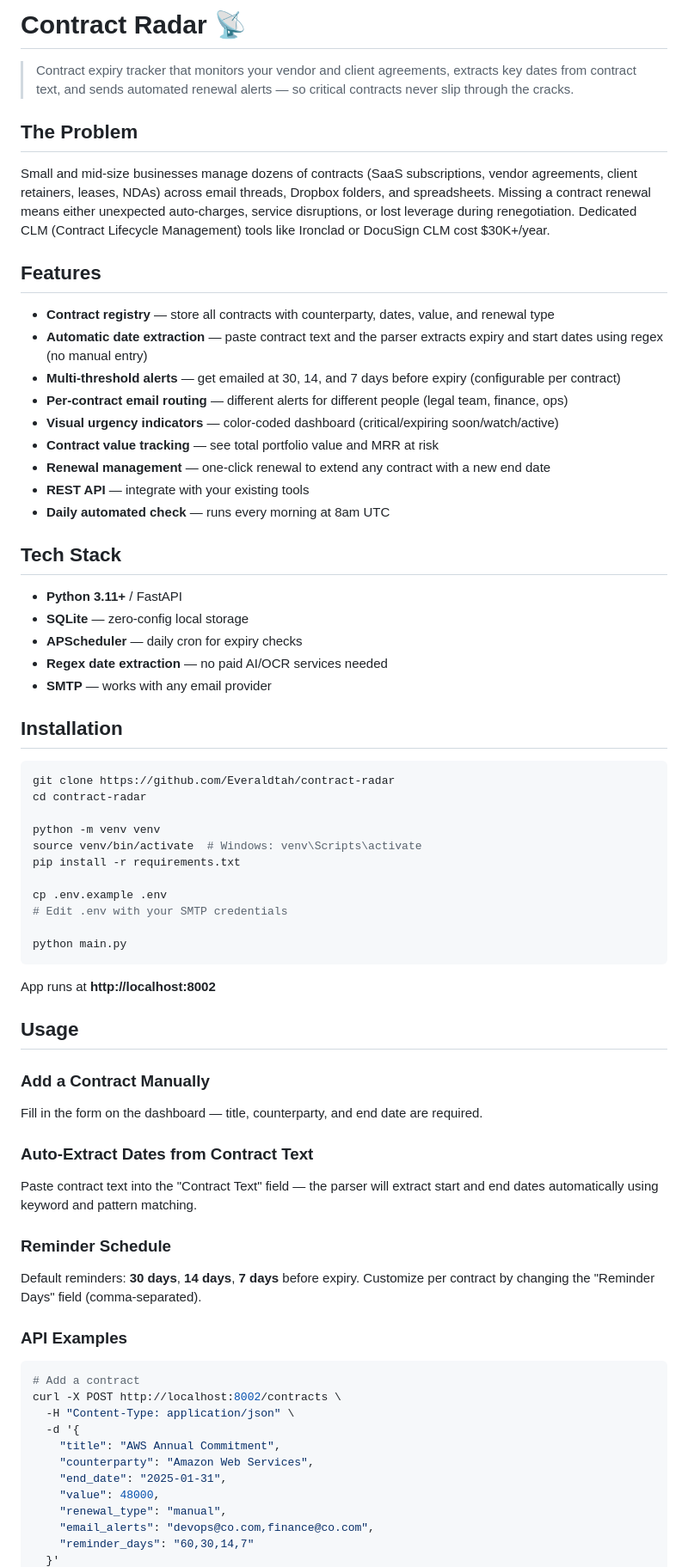
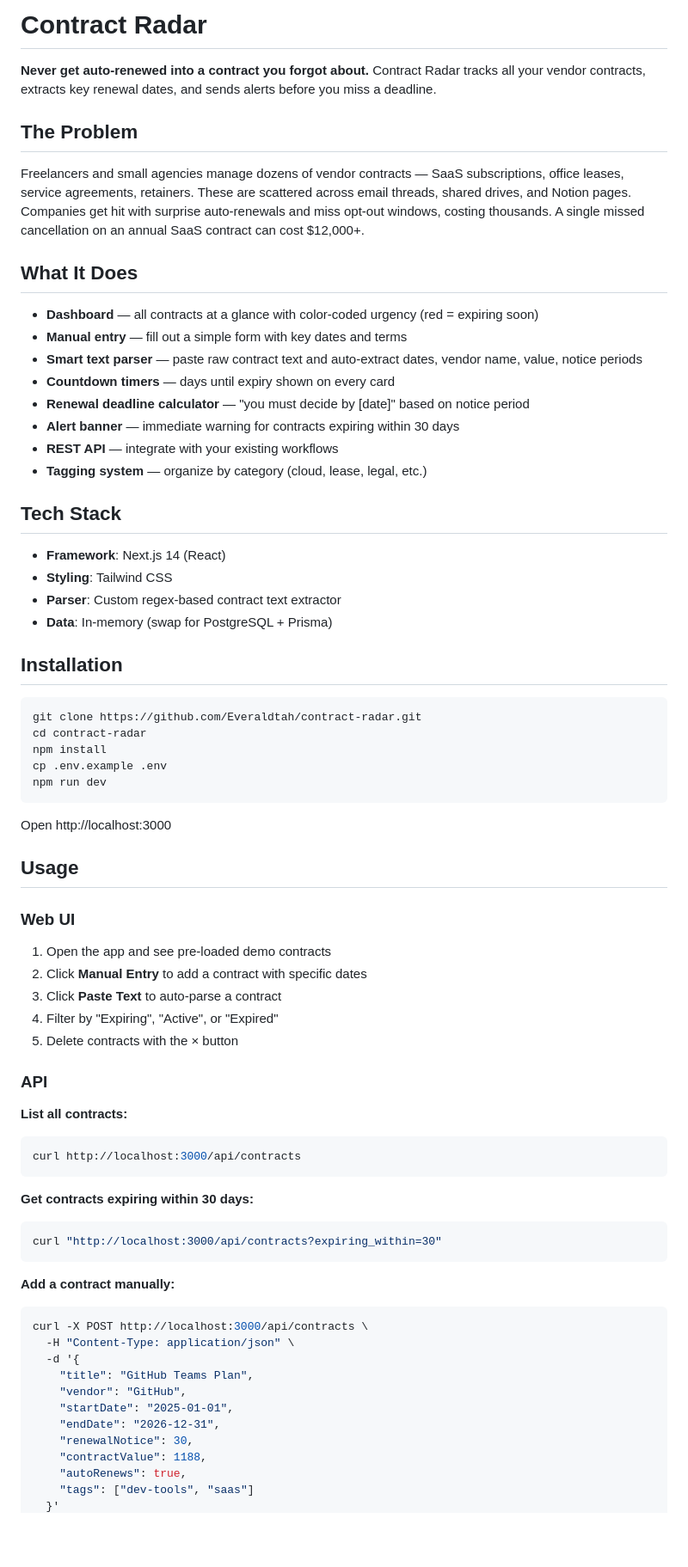
Before and after one commit to Everaldtah/contract-radar, a Markdown page: README.md, the part around one of its changes. Shown at 86% size. GitHub-like rendering; blank space fills up the shorter version.

Commit message:
feat: initial MVP — contract deadline tracker with smart text parsing and renewal alerts

````diff
--- a/README.md
+++ b/README.md
@@ -1,72 +1,74 @@
-# Contract Radar 📡
+# Contract Radar
 
-> Contract expiry tracker that monitors your vendor and client agreements, extracts key dates from contract text, and sends automated renewal alerts — so critical contracts never slip through the cracks.
+**Never get auto-renewed into a contract you forgot about.** Contract Radar tracks all your vendor contracts, extracts key renewal dates, and sends alerts before you miss a deadline.
 
 ## The Problem
 
-Small and mid-size businesses manage dozens of contracts (SaaS subscriptions, vendor agreements, client retainers, leases, NDAs) across email threads, Dropbox folders, and spreadsheets. Missing a contract renewal means either unexpected auto-charges, service disruptions, or lost leverage during renegotiation. Dedicated CLM (Contract Lifecycle Management) tools like Ironclad or DocuSign CLM cost $30K+/year.
+Freelancers and small agencies manage dozens of vendor contracts — SaaS subscriptions, office leases, service agreements, retainers. These are scattered across email threads, shared drives, and Notion pages. Companies get hit with surprise auto-renewals and miss opt-out windows, costing thousands. A single missed cancellation on an annual SaaS contract can cost $12,000+.
 
-## Features
+## What It Does
 
-- **Contract registry** — store all contracts with counterparty, dates, value, and renewal type
-- **Automatic date extraction** — paste contract text and the parser extracts expiry and start dates using regex (no manual entry)
-- **Multi-threshold alerts** — get emailed at 30, 14, and 7 days before expiry (configurable per contract)
-- **Per-contract email routing** — different alerts for different people (legal team, finance, ops)
-- **Visual urgency indicators** — color-coded dashboard (critical/expiring soon/watch/active)
-- **Contract value tracking** — see total portfolio value and MRR at risk
-- **Renewal management** — one-click renewal to extend any contract with a new end date
-- **REST API** — integrate with your existing tools
-- **Daily automated check** — runs every morning at 8am UTC
+- **Dashboard** — all contracts at a glance with color-coded urgency (red = expiring soon)
+- **Manual entry** — fill out a simple form with key dates and terms
+- **Smart text parser** — paste raw contract text and auto-extract dates, vendor name, value, notice periods
+- **Countdown timers** — days until expiry shown on every card
+- **Renewal deadline calculator** — "you must decide by [date]" based on notice period
+- **Alert banner** — immediate warning for contracts expiring within 30 days
+- **REST API** — integrate with your existing workflows
+- **Tagging system** — organize by category (cloud, lease, legal, etc.)
 
 ## Tech Stack
 
-- **Python 3.11+** / FastAPI
-- **SQLite** — zero-config local storage
-- **APScheduler** — daily cron for expiry checks
-- **Regex date extraction** — no paid AI/OCR services needed
-- **SMTP** — works with any email provider
+- **Framework**: Next.js 14 (React)
+- **Styling**: Tailwind CSS
+- **Parser**: Custom regex-based contract text extractor
+- **Data**: In-memory (swap for PostgreSQL + Prisma)
 
 ## Installation
 
 ```bash
-git clone https://github.com/Everaldtah/contract-radar
+git clone https://github.com/Everaldtah/contract-radar.git
 cd contract-radar
-
-python -m venv venv
-source venv/bin/activate  # Windows: venv\Scripts\activate
-pip install -r requirements.txt
-
+npm install
 cp .env.example .env
-# Edit .env with your SMTP credentials
-
-python main.py
+npm run dev
 ```
 
-App runs at **http://localhost:8002**
+Open http://localhost:3000
 
 ## Usage
 
-### Add a Contract Manually
-Fill in the form on the dashboard — title, counterparty, and end date are required.
+### Web UI
 
-### Auto-Extract Dates from Contract Text
-Paste contract text into the "Contract Text" field — the parser will extract start and end dates automatically using keyword and pattern matching.
+1. Open the app and see pre-loaded demo contracts
+2. Click **Manual Entry** to add a contract with specific dates
+3. Click **Paste Text** to auto-parse a contract
+4. Filter by "Expiring", "Active", or "Expired"
+5. Delete contracts with the × button
 
-### Reminder Schedule
-Default reminders: **30 days**, **14 days**, **7 days** before expiry. Customize per contract by changing the "Reminder Days" field (comma-separated).
+### API
 
-### API Examples
+**List all contracts:**
+```bash
+curl http://localhost:3000/api/contracts
+```
 
+**Get contracts expiring within 30 days:**
 ```bash
-# Add a contract
-curl -X POST http://localhost:8002/contracts \
+curl "http://localhost:3000/api/contracts?expiring_within=30"
+```
+
+**Add a contract manually:**
+```bash
+curl -X POST http://localhost:3000/api/contracts \
   -H "Content-Type: application/json" \
   -d '{
-    "title": "AWS Annual Commitment",
-    "counterparty": "Amazon Web Services",
-    "end_date": "2025-01-31",
-    "value": 48000,
-    "renewal_type": "manual",
-    "email_alerts": "devops@co.com,finance@co.com",
-    "reminder_days": "60,30,14,7"
+    "title": "GitHub Teams Plan",
+    "vendor": "GitHub",
+    "startDate": "2025-01-01",
+    "endDate": "2026-12-31",
+    "renewalNotice": 30,
+    "contractValue": 1188,
+    "autoRenews": true,
+    "tags": ["dev-tools", "saas"]
   }'
````
Also changed, not shown: other parts of README.md (+42 -24 lines).
